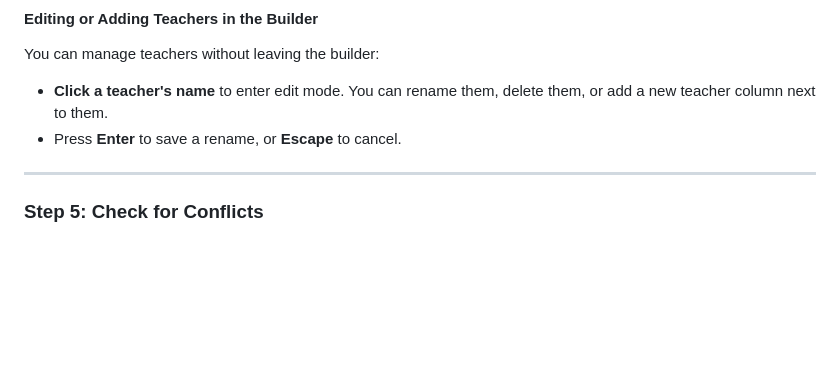
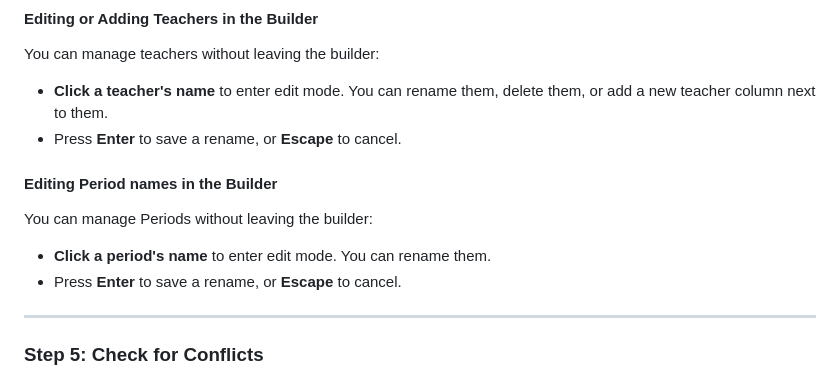
Before and after one commit to IanKulin/Schedulae, a Markdown page: MANUAL.md, the part around the change. Drawn GitHub-style; blank space fills up the shorter version.

Commit message:
edit period name

```diff
--- a/MANUAL.md
+++ b/MANUAL.md
@@ -87,6 +87,12 @@ You can manage teachers without leaving the builder:
 - **Click a teacher's name** to enter edit mode. You can rename them, delete them, or add a new teacher column next to them.
 - Press **Enter** to save a rename, or **Escape** to cancel.
 
+#### Editing Period names in the Builder
+
+You can manage Periods without leaving the builder:
+- **Click a period's name** to enter edit mode. You can rename them.
+- Press **Enter** to save a rename, or **Escape** to cancel.
+
 ---
 
 ### Step 5: Check for Conflicts
```
